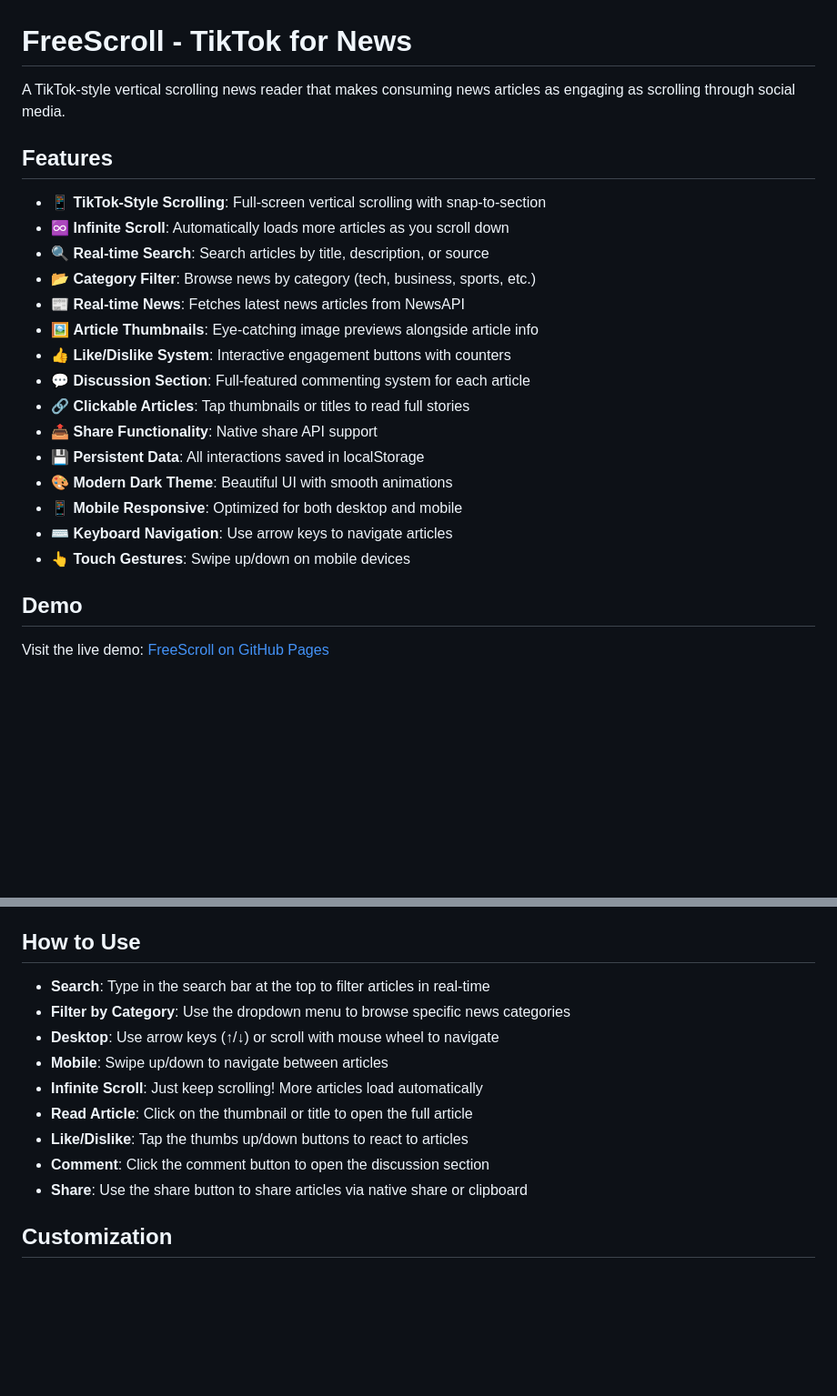
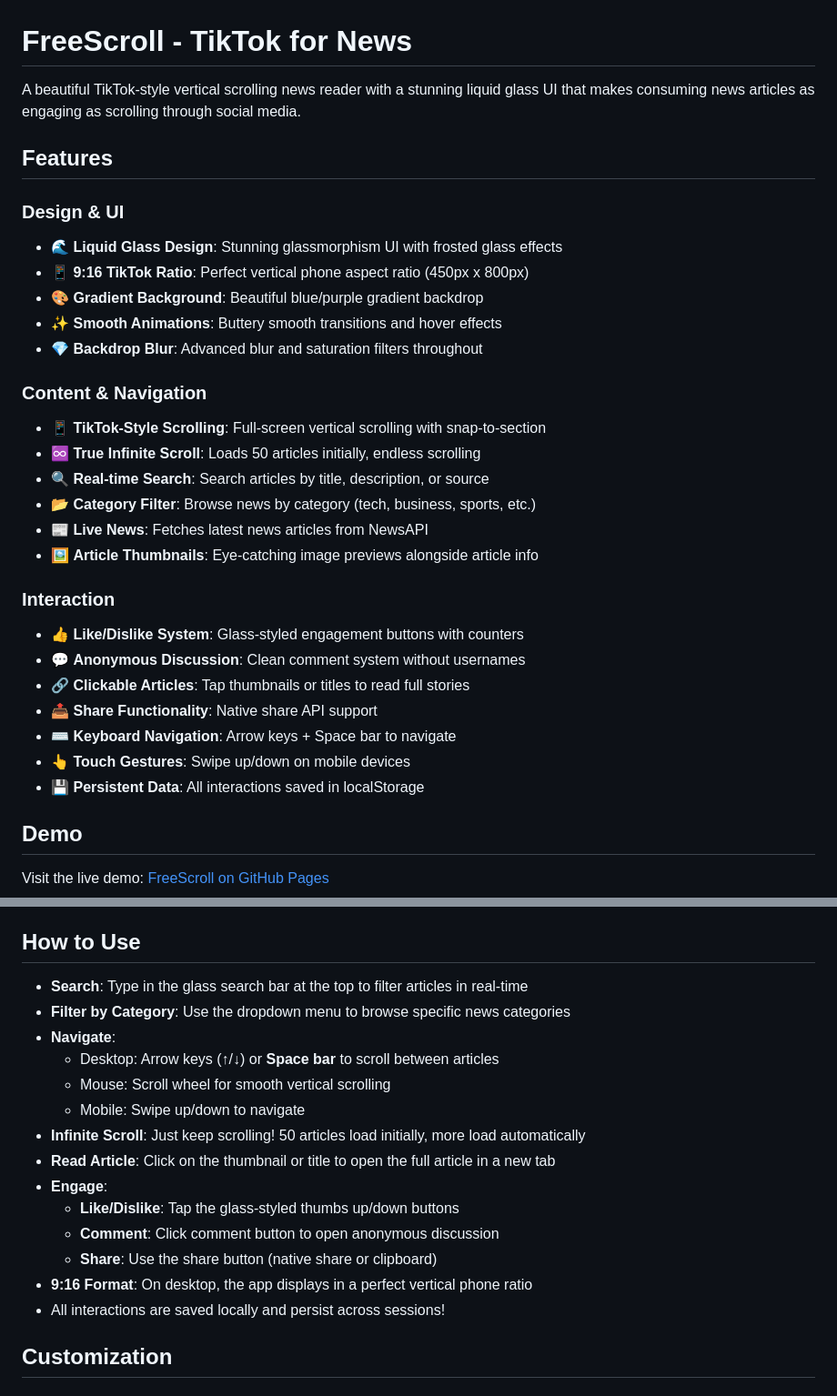
Before and after one commit to Inasjackw321/Freescroll, a Markdown page: README.md, 2 parts joined by grey strips. Shown at 91% size. Drawn GitHub-style; blank space fills up the shorter version.

Commit message:
Update README with liquid glass UI features

```diff
--- a/README.md
+++ b/README.md
@@ -1,24 +1,32 @@
 # FreeScroll - TikTok for News
 
-A TikTok-style vertical scrolling news reader that makes consuming news articles as engaging as scrolling through social media.
+A beautiful TikTok-style vertical scrolling news reader with a stunning liquid glass UI that makes consuming news articles as engaging as scrolling through social media.
 
 ## Features
 
+### Design & UI
+- 🌊 **Liquid Glass Design**: Stunning glassmorphism UI with frosted glass effects
+- 📱 **9:16 TikTok Ratio**: Perfect vertical phone aspect ratio (450px x 800px)
+- 🎨 **Gradient Background**: Beautiful blue/purple gradient backdrop
+- ✨ **Smooth Animations**: Buttery smooth transitions and hover effects
+- 💎 **Backdrop Blur**: Advanced blur and saturation filters throughout
+
+### Content & Navigation
 - 📱 **TikTok-Style Scrolling**: Full-screen vertical scrolling with snap-to-section
-- ♾️ **Infinite Scroll**: Automatically loads more articles as you scroll down
+- ♾️ **True Infinite Scroll**: Loads 50 articles initially, endless scrolling
 - 🔍 **Real-time Search**: Search articles by title, description, or source
 - 📂 **Category Filter**: Browse news by category (tech, business, sports, etc.)
-- 📰 **Real-time News**: Fetches latest news articles from NewsAPI
+- 📰 **Live News**: Fetches latest news articles from NewsAPI
 - 🖼️ **Article Thumbnails**: Eye-catching image previews alongside article info
-- 👍 **Like/Dislike System**: Interactive engagement buttons with counters
-- 💬 **Discussion Section**: Full-featured commenting system for each article
+
+### Interaction
+- 👍 **Like/Dislike System**: Glass-styled engagement buttons with counters
+- 💬 **Anonymous Discussion**: Clean comment system without usernames
 - 🔗 **Clickable Articles**: Tap thumbnails or titles to read full stories
 - 📤 **Share Functionality**: Native share API support
+- ⌨️ **Keyboard Navigation**: Arrow keys + Space bar to navigate
+- 👆 **Touch Gestures**: Swipe up/down on mobile devices
 - 💾 **Persistent Data**: All interactions saved in localStorage
-- 🎨 **Modern Dark Theme**: Beautiful UI with smooth animations
-- 📱 **Mobile Responsive**: Optimized for both desktop and mobile
-- ⌨️ **Keyboard Navigation**: Use arrow keys to navigate articles
-- 👆 **Touch Gestures**: Swipe up/down on mobile devices
 
 ## Demo
 
@@ -56,15 +64,20 @@ The app comes with NewsAPI integration. To use your own API key:
 
 ## How to Use
 
-- **Search**: Type in the search bar at the top to filter articles in real-time
+- **Search**: Type in the glass search bar at the top to filter articles in real-time
 - **Filter by Category**: Use the dropdown menu to browse specific news categories
-- **Desktop**: Use arrow keys (↑/↓) or scroll with mouse wheel to navigate
-- **Mobile**: Swipe up/down to navigate between articles
-- **Infinite Scroll**: Just keep scrolling! More articles load automatically
-- **Read Article**: Click on the thumbnail or title to open the full article
-- **Like/Dislike**: Tap the thumbs up/down buttons to react to articles
-- **Comment**: Click the comment button to open the discussion section
-- **Share**: Use the share button to share articles via native share or clipboard
+- **Navigate**:
+  - Desktop: Arrow keys (↑/↓) or **Space bar** to scroll between articles
+  - Mouse: Scroll wheel for smooth vertical scrolling
+  - Mobile: Swipe up/down to navigate
+- **Infinite Scroll**: Just keep scrolling! 50 articles load initially, more load automatically
+- **Read Article**: Click on the thumbnail or title to open the full article in a new tab
+- **Engage**:
+  - **Like/Dislike**: Tap the glass-styled thumbs up/down buttons
+  - **Comment**: Click comment button to open anonymous discussion
+  - **Share**: Use the share button (native share or clipboard)
+- **9:16 Format**: On desktop, the app displays in a perfect vertical phone ratio
+- All interactions are saved locally and persist across sessions!
 
 ## Customization
 
```
